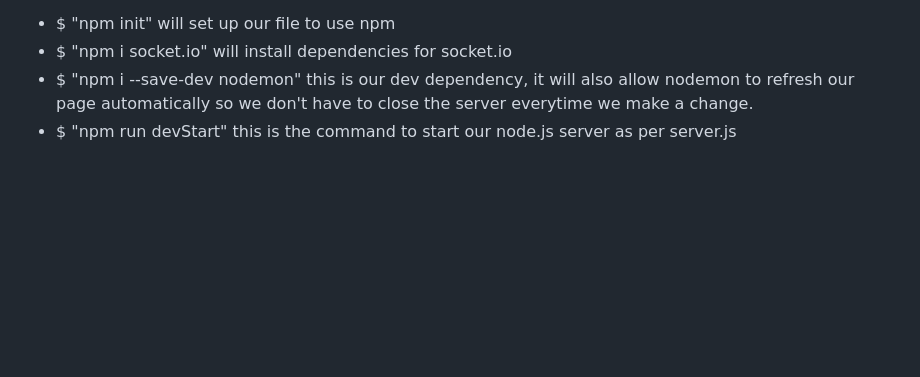
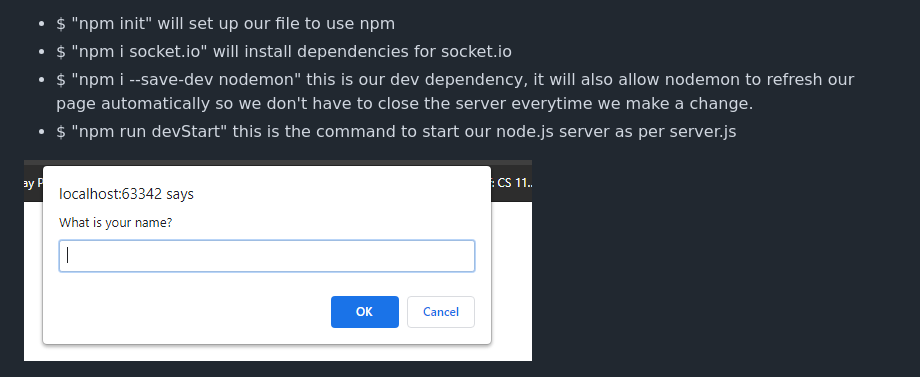
Before and after one commit to akashpatel98/FinalProject, a Markdown page: README.md, the part around the change. Rendered like a GitHub page; pictures changed too: screenshots/fix.PNG (added); blank space fills up the shorter version.

Commit message:
Task: Add more to rm

```diff
--- a/README.md
+++ b/README.md
@@ -15,6 +15,8 @@ both participants must be on the same server.
 automatically so we don't have to close the server everytime we make a change.
 * $ "npm run devStart" this is the command to start our node.js server as per server.js
 
+ ![View the chat feature](screenshots/fix.PNG)
+
  ![View the chat feature](screenshots/successfulconnection.PNG)
  -This figure above shows successful connection between Akash and I.
  -It clearly states that I connected, as well as Akash by presenting our names- followed by connected
```
